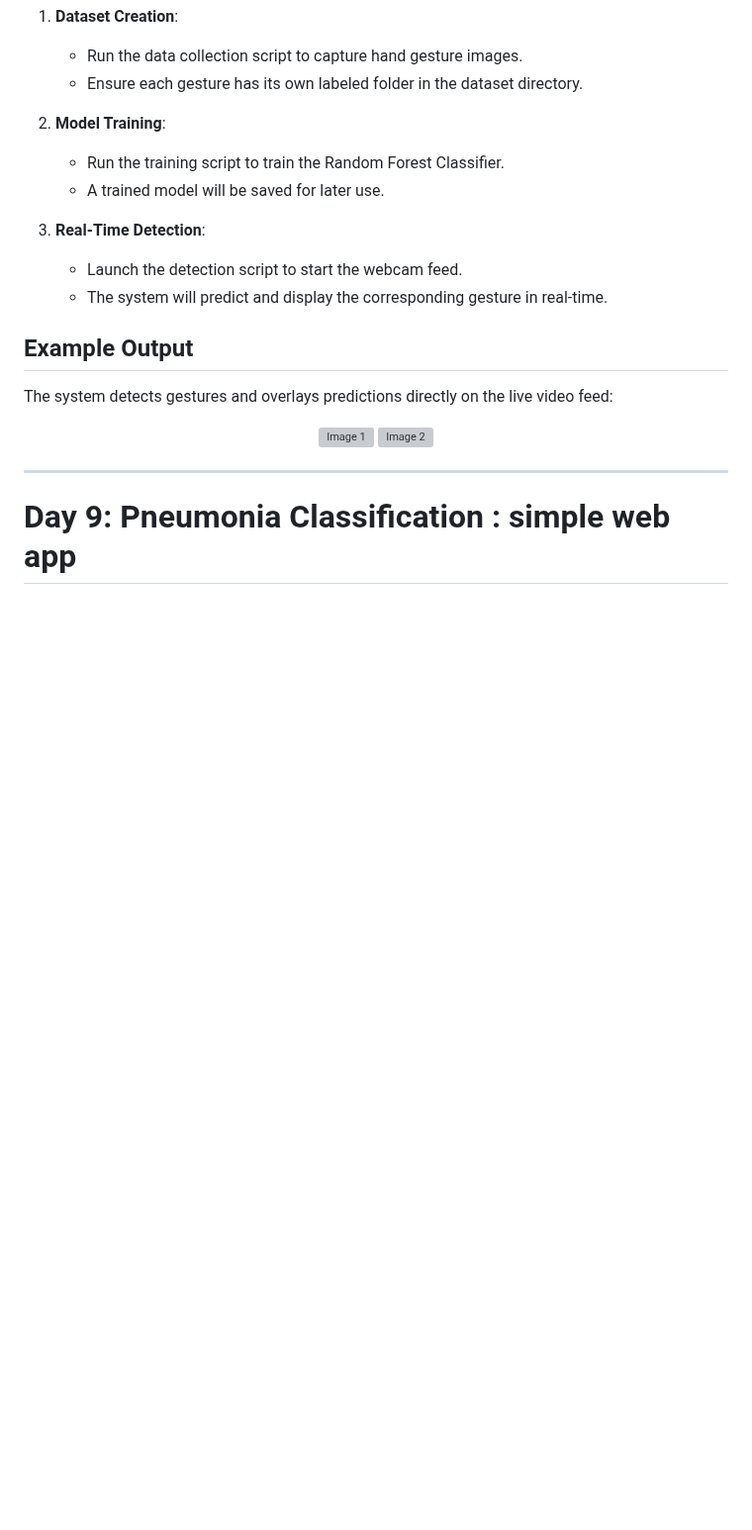
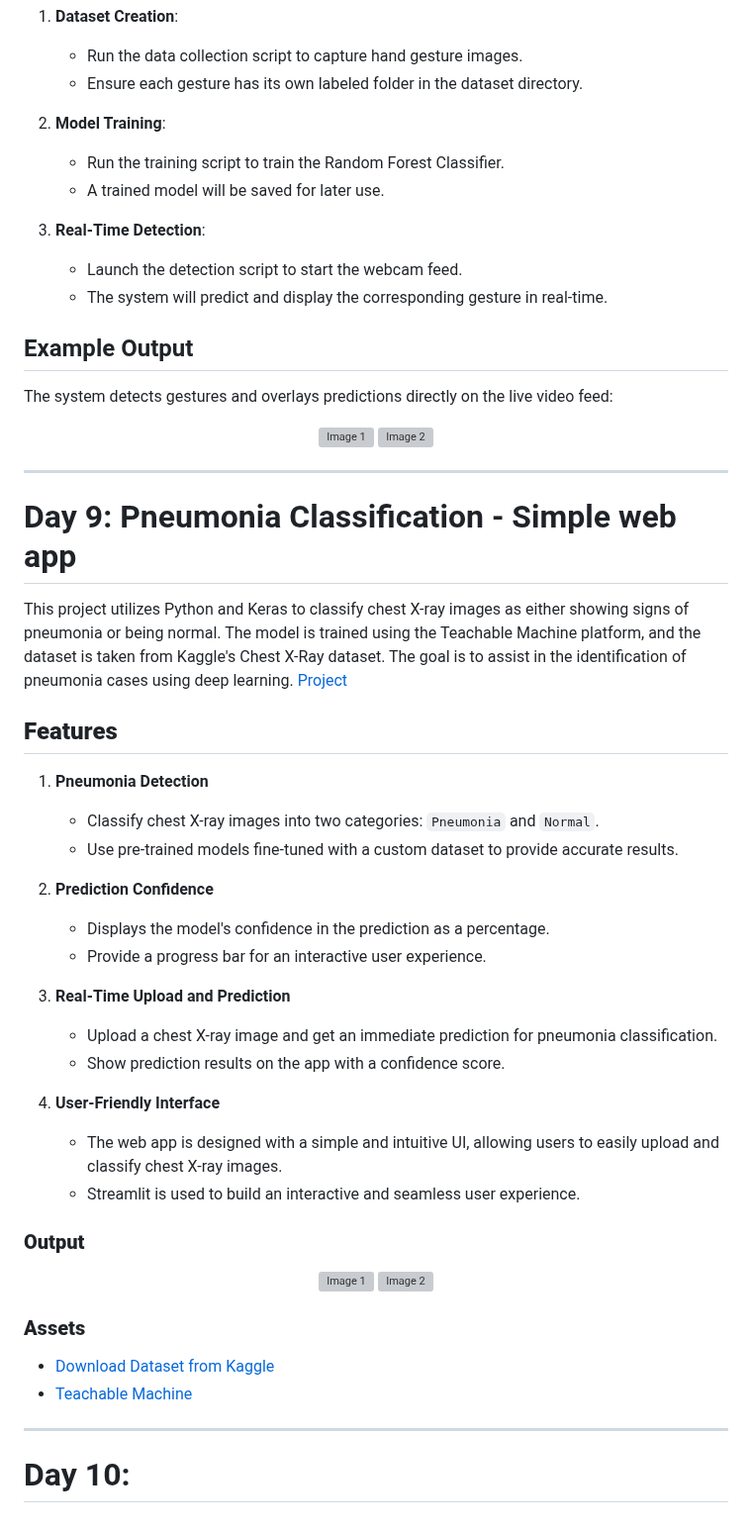
Before and after one commit to Ni2thin/30DaysOfComputerVision, a Markdown page: README.md, the part around the change. Shown at 99% size. Rendered like a GitHub page; blank space fills up the shorter version; grey boxes are pictures that could not be loaded.

```diff
--- a/README.md
+++ b/README.md
@@ -327,4 +327,35 @@ The system detects gestures and overlays predictions directly on the live video
 </p>
 
 ---
-# Day 9: Pneumonia Classification : simple web app
+# Day 9: Pneumonia Classification - Simple web app
+
+This project utilizes Python and Keras to classify chest X-ray images as either showing signs of pneumonia or being normal. The model is trained using the Teachable Machine platform, and the dataset is taken from Kaggle's Chest X-Ray dataset. The goal is to assist in the identification of pneumonia cases using deep learning. [Project](https://github.com/Ni2thin/30DaysOfComputerVision/tree/main/Projects/Pneumonia%20classification)
+
+## **Features**
+1. **Pneumonia Detection**
+   - Classify chest X-ray images into two categories: `Pneumonia` and `Normal`.
+   - Use pre-trained models fine-tuned with a custom dataset to provide accurate results.
+
+2. **Prediction Confidence**
+   - Displays the model's confidence in the prediction as a percentage.
+   - Provide a progress bar for an interactive user experience.
+
+3. **Real-Time Upload and Prediction**
+   - Upload a chest X-ray image and get an immediate prediction for pneumonia classification.
+   - Show prediction results on the app with a confidence score.
+
+4. **User-Friendly Interface**
+   - The web app is designed with a simple and intuitive UI, allowing users to easily upload and classify chest X-ray images.
+   - Streamlit is used to build an interactive and seamless user experience.
+
+### **Output**
+<p align="center">
+  <img src="Projects/Pneumonia classification/output/output.png" alt="Image 1" height="300px">
+  <img src="Projects/Pneumonia classification/output/output2.png" alt="Image 2" height="300px">
+</p>
+
+### **Assets**
+- [Download Dataset from Kaggle](https://www.kaggle.com/datasets/paultimothymooney/chest-xray-pneumonia/data)
+- [Teachable Machine](https://teachablemachine.withgoogle.com/)
+---
+# Day 10:
```
